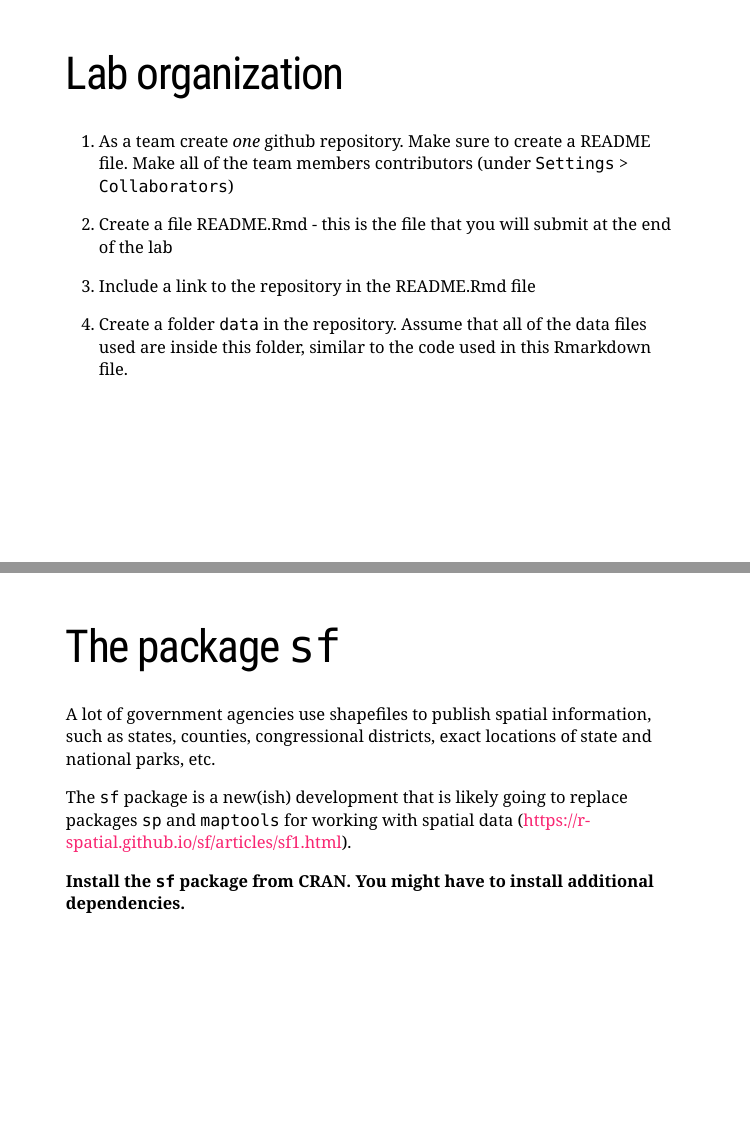
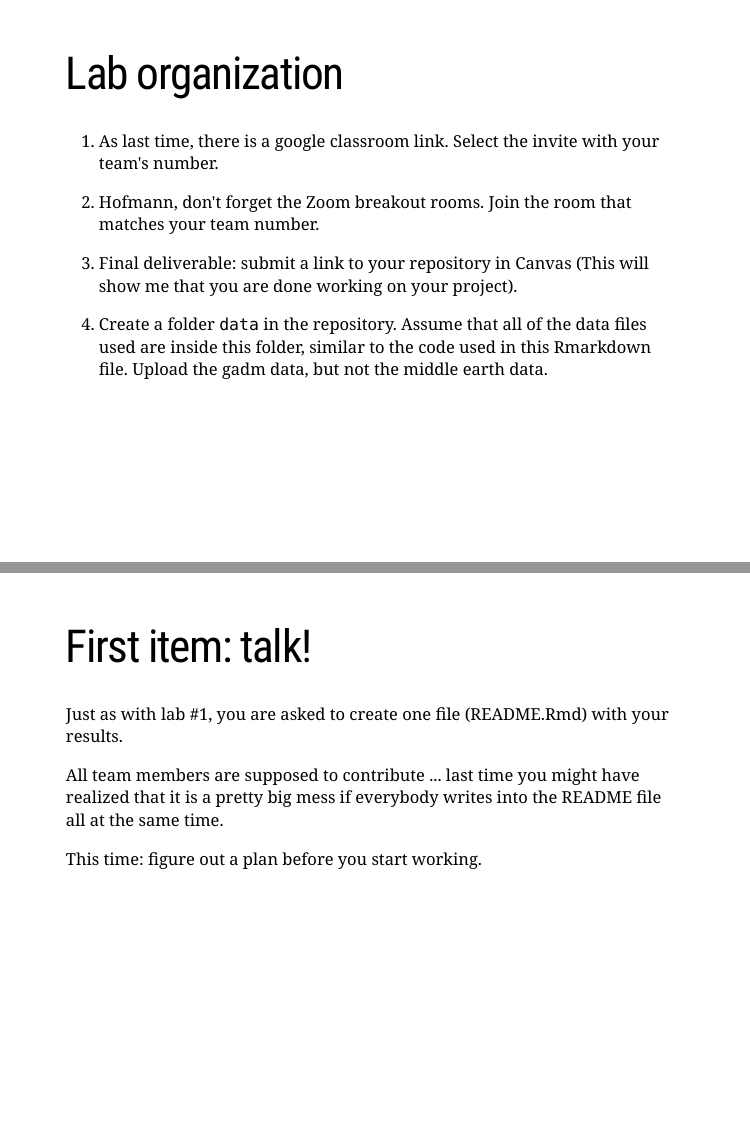
Before and after one commit to Stat585-at-ISU/materials-2022, an R Markdown document (labs/02_lab.Rmd): pages 3 and 4 of 19 before the commit and pages 3 and 4 of 20 after it, joined at a grey line. The pictures show the slides in the output file labs/02_lab.html that the author committed with the source; the slides are laid out offline by our stand-in for remark.js, each with all of its steps uncovered, in fonts that may differ from those the slides ask for, and without slide numbers, shadows or browser add-ons.

Commit message:
lab #2 updates

```diff
--- a/labs/02_lab.Rmd
+++ b/labs/02_lab.Rmd
@@ -26,15 +26,25 @@ The final deliverable is again a self-contained RMarkdown file.
 
 # Lab organization
 
-1. As a team create *one* github repository. Make sure to create a README file.
-Make all of the team members contributors (under `Settings` > `Collaborators`)
+1. As last time, there is a google classroom link. Select the invite with your team's number.
 
-2. Create a file README.Rmd - this is the file that you will submit at the end of the lab
+2. Hofmann, don't forget the Zoom breakout rooms. Join the room that matches your team number.
 
-3. Include a link to the repository in the README.Rmd file
+3. Final deliverable: submit a link to your repository in Canvas (This will show me that you are done working on your project).
 
-4. Create a folder `data` in the repository. Assume that all of the data files used are inside this folder, similar to the code used in this Rmarkdown file.
+4. Create a folder `data` in the repository. Assume that all of the data files used are inside this folder, similar to the code used in this Rmarkdown file. Upload the gadm data, but not the middle earth data.
 
+
+
+---
+
+# First item: talk!
+
+Just as with lab #1, you are asked to create one file (README.Rmd) with your results.
+
+All team members are supposed to contribute ... last time you might have realized that it is a pretty big mess if everybody writes into the README file all at the same time.
+
+This time: figure out a plan before you start working.
 
 ---
 
```
Also changed, not shown: labs/02_lab.html.
